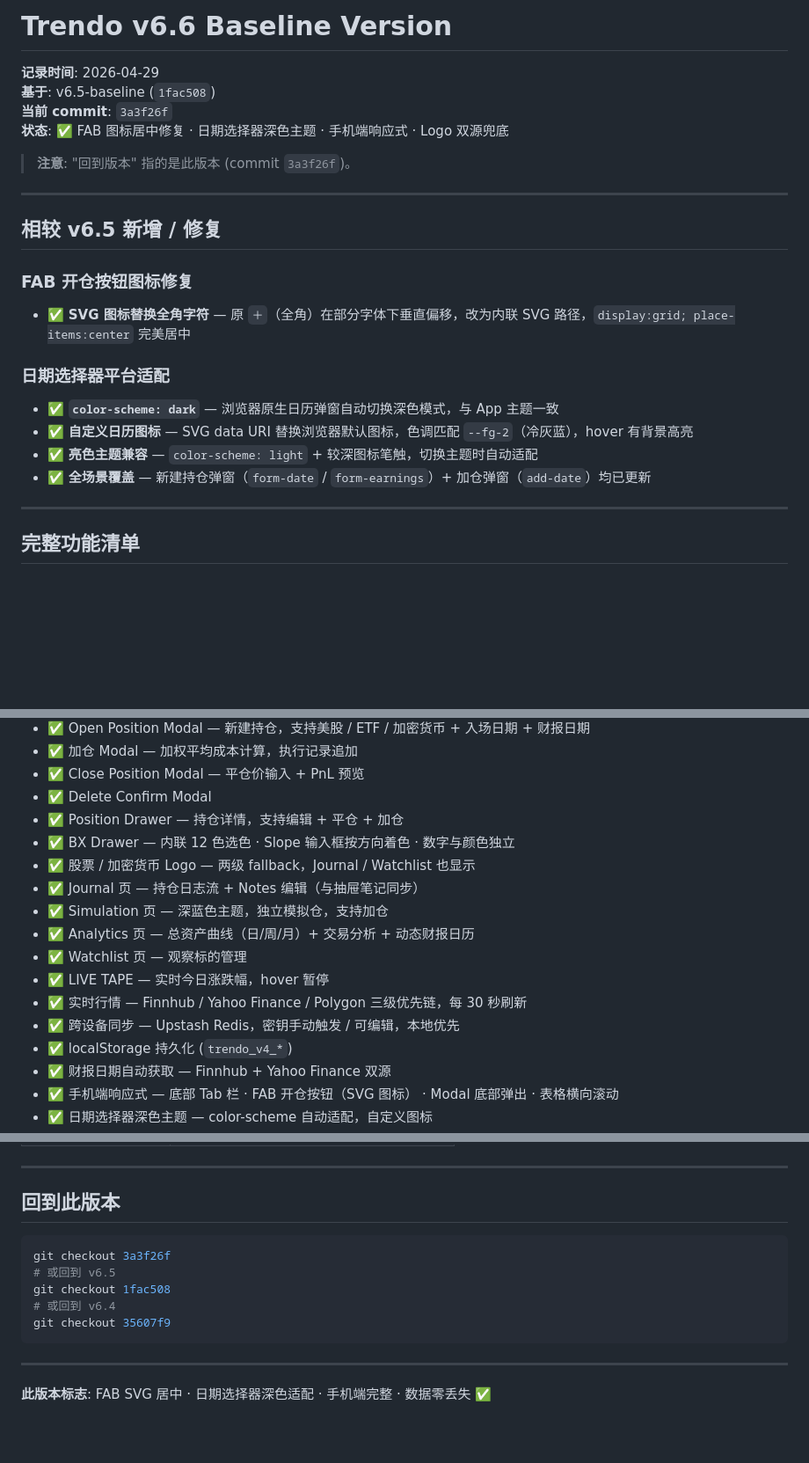
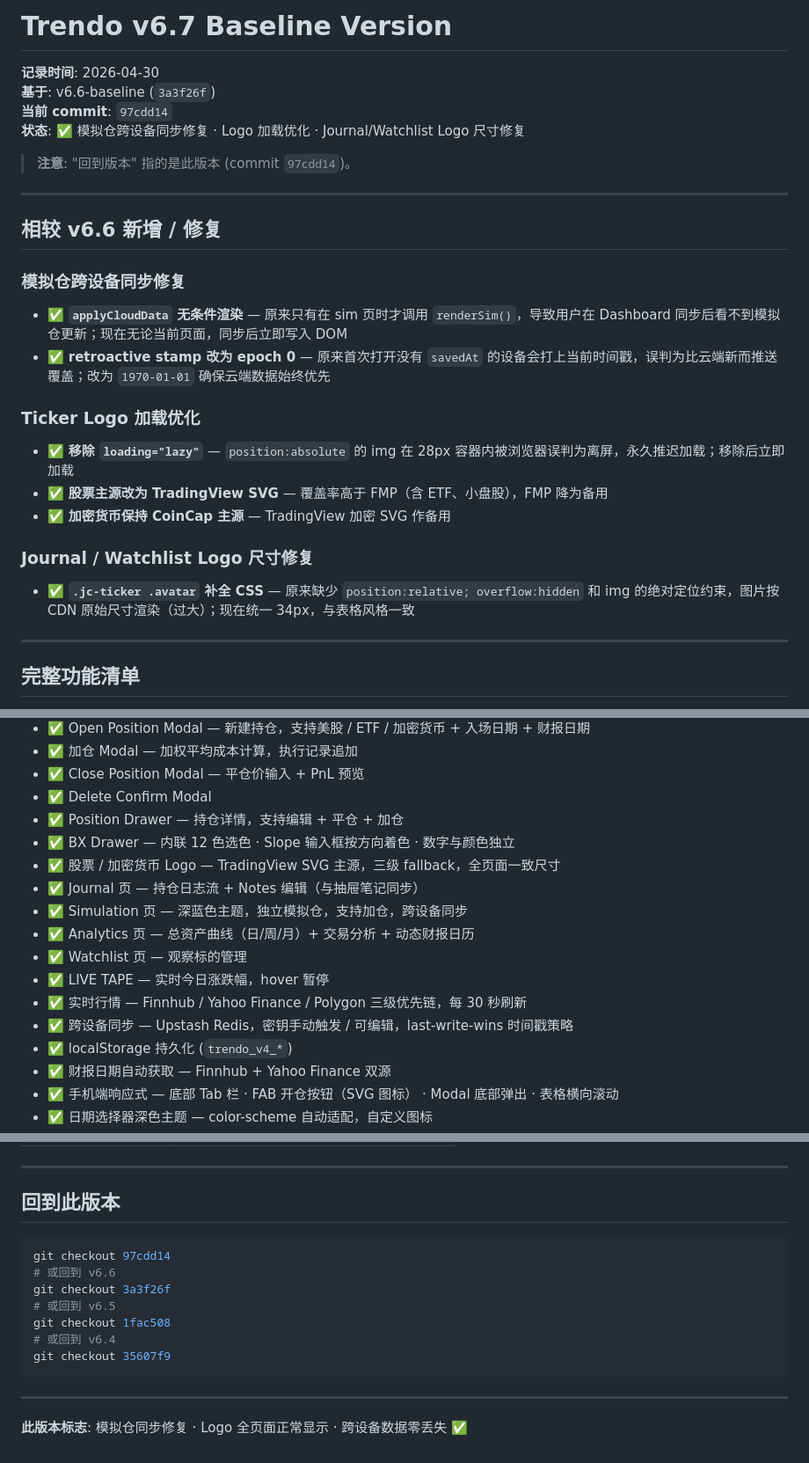
Before and after one commit to yind0927/Trendo, a Markdown page: BASELINE_VERSION.md, 3 parts joined by grey strips. Shown at 88% size. GitHub-like rendering; blank space fills up the shorter version.

Commit message:
docs: record v6.7 baseline version
https://claude.ai/code/session_01XMAC9fTRDHhpzwCR2LGcJ4

````diff
--- a/BASELINE_VERSION.md
+++ b/BASELINE_VERSION.md
@@ -1,24 +1,27 @@
-# Trendo v6.6 Baseline Version
+# Trendo v6.7 Baseline Version
 
-**记录时间**: 2026-04-29
-**基于**: v6.5-baseline (`1fac508`)
-**当前 commit**: `3a3f26f`
-**状态**: ✅ FAB 图标居中修复 · 日期选择器深色主题 · 手机端响应式 · Logo 双源兜底
+**记录时间**: 2026-04-30
+**基于**: v6.6-baseline (`3a3f26f`)
+**当前 commit**: `97cdd14`
+**状态**: ✅ 模拟仓跨设备同步修复 · Logo 加载优化 · Journal/Watchlist Logo 尺寸修复
 
-> **注意**: "回到版本" 指的是此版本 (commit `3a3f26f`)。
+> **注意**: "回到版本" 指的是此版本 (commit `97cdd14`)。
 
 ---
 
-## 相较 v6.5 新增 / 修复
+## 相较 v6.6 新增 / 修复
 
-### FAB 开仓按钮图标修复
-- ✅ **SVG 图标替换全角字符** — 原 `＋`（全角）在部分字体下垂直偏移，改为内联 SVG 路径，`display:grid; place-items:center` 完美居中
+### 模拟仓跨设备同步修复
+- ✅ **`applyCloudData` 无条件渲染** — 原来只有在 sim 页时才调用 `renderSim()`，导致用户在 Dashboard 同步后看不到模拟仓更新；现在无论当前页面，同步后立即写入 DOM
+- ✅ **retroactive stamp 改为 epoch 0** — 原来首次打开没有 `savedAt` 的设备会打上当前时间戳，误判为比云端新而推送覆盖；改为 `1970-01-01` 确保云端数据始终优先
 
-### 日期选择器平台适配
-- ✅ **`color-scheme: dark`** — 浏览器原生日历弹窗自动切换深色模式，与 App 主题一致
-- ✅ **自定义日历图标** — SVG data URI 替换浏览器默认图标，色调匹配 `--fg-2`（冷灰蓝），hover 有背景高亮
-- ✅ **亮色主题兼容** — `color-scheme: light` + 较深图标笔触，切换主题时自动适配
-- ✅ **全场景覆盖** — 新建持仓弹窗（`form-date` / `form-earnings`）+ 加仓弹窗（`add-date`）均已更新
+### Ticker Logo 加载优化
+- ✅ **移除 `loading="lazy"`** — `position:absolute` 的 img 在 28px 容器内被浏览器误判为离屏，永久推迟加载；移除后立即加载
+- ✅ **股票主源改为 TradingView SVG** — 覆盖率高于 FMP（含 ETF、小盘股），FMP 降为备用
+- ✅ **加密货币保持 CoinCap 主源** — TradingView 加密 SVG 作备用
+
+### Journal / Watchlist Logo 尺寸修复
+- ✅ **`.jc-ticker .avatar` 补全 CSS** — 原来缺少 `position:relative; overflow:hidden` 和 img 的绝对定位约束，图片按 CDN 原始尺寸渲染（过大）；现在统一 34px，与表格风格一致
 
 ---
 
@@ -33,14 +36,14 @@
 - ✅ Delete Confirm Modal
 - ✅ Position Drawer — 持仓详情，支持编辑 + 平仓 + 加仓
 - ✅ BX Drawer — 内联 12 色选色 · Slope 输入框按方向着色 · 数字与颜色独立
-- ✅ 股票 / 加密货币 Logo — 两级 fallback，Journal / Watchlist 也显示
+- ✅ 股票 / 加密货币 Logo — TradingView SVG 主源，三级 fallback，全页面一致尺寸
 - ✅ Journal 页 — 持仓日志流 + Notes 编辑（与抽屉笔记同步）
-- ✅ Simulation 页 — 深蓝色主题，独立模拟仓，支持加仓
+- ✅ Simulation 页 — 深蓝色主题，独立模拟仓，支持加仓，跨设备同步
 - ✅ Analytics 页 — 总资产曲线（日/周/月）+ 交易分析 + 动态财报日历
 - ✅ Watchlist 页 — 观察标的管理
 - ✅ LIVE TAPE — 实时今日涨跌幅，hover 暂停
 - ✅ 实时行情 — Finnhub / Yahoo Finance / Polygon 三级优先链，每 30 秒刷新
-- ✅ 跨设备同步 — Upstash Redis，密钥手动触发 / 可编辑，本地优先
+- ✅ 跨设备同步 — Upstash Redis，密钥手动触发 / 可编辑，last-write-wins 时间戳策略
 - ✅ localStorage 持久化 (`trendo_v4_*`)
 - ✅ 财报日期自动获取 — Finnhub + Yahoo Finance 双源
 - ✅ 手机端响应式 — 底部 Tab 栏 · FAB 开仓按钮（SVG 图标） · Modal 底部弹出 · 表格横向滚动
@@ -78,6 +81,8 @@ project/
 ## 回到此版本
 
 ```bash
+git checkout 97cdd14
+# 或回到 v6.6
 git checkout 3a3f26f
 # 或回到 v6.5
 git checkout 1fac508
@@ -87,4 +92,4 @@ git checkout 35607f9
 
 ---
 
-**此版本标志**: FAB SVG 居中 · 日期选择器深色适配 · 手机端完整 · 数据零丢失 ✅
+**此版本标志**: 模拟仓同步修复 · Logo 全页面正常显示 · 跨设备数据零丢失 ✅
````
